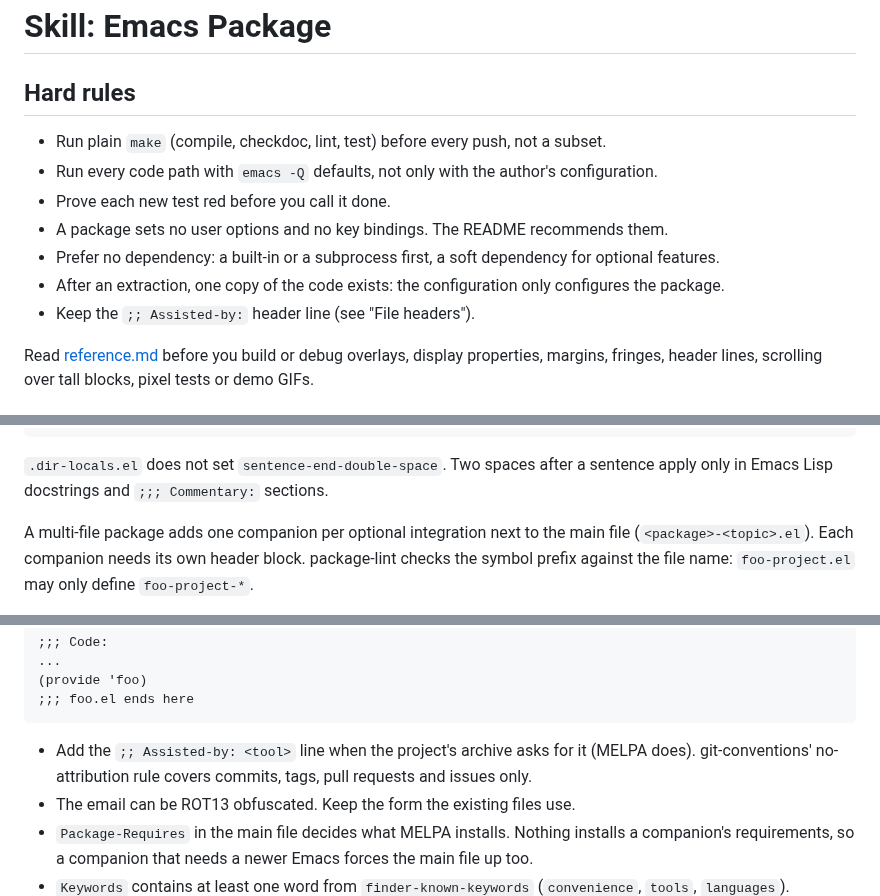
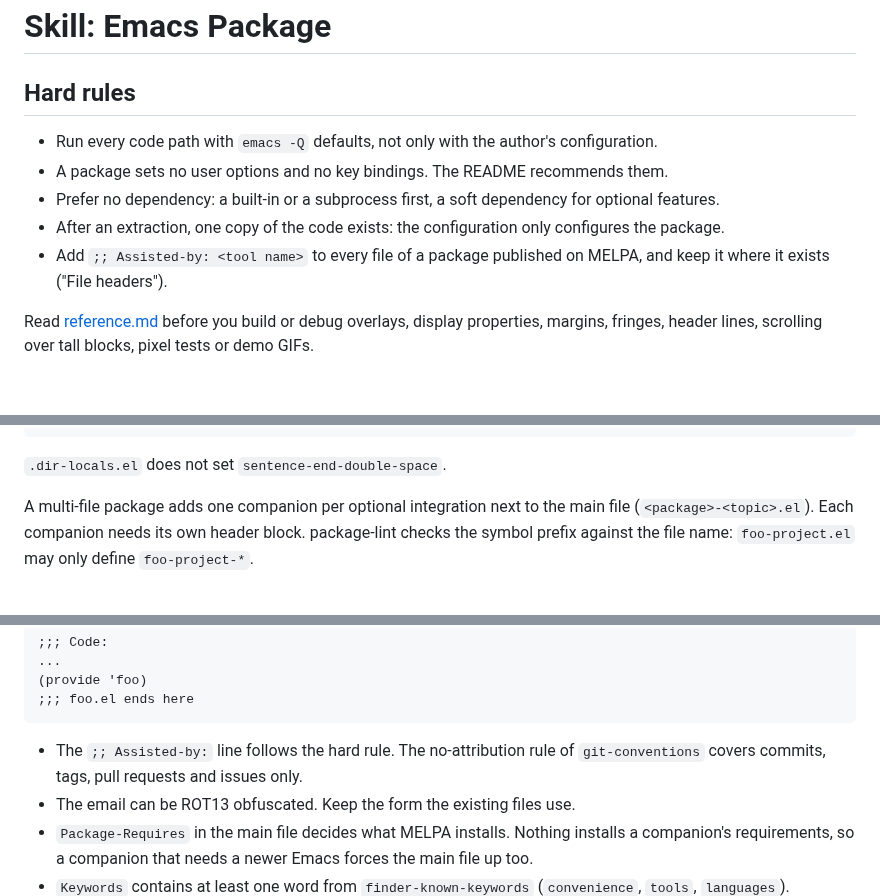
Before and after one commit to MArpogaus/agent_skills, a Markdown page: skills/emacs-package/SKILL.md, 3 parts joined by grey strips. Drawn GitHub-style.

Commit message:
docs(emacs-package): review round 4 fixes

````diff
--- a/skills/emacs-package/SKILL.md
+++ b/skills/emacs-package/SKILL.md
@@ -16,13 +16,11 @@ metadata: {stack: emacs, requires: [git-conventions]}
 
 ## Hard rules
 
-- Run plain `make` (compile, checkdoc, lint, test) before every push, not a subset.
 - Run every code path with `emacs -Q` defaults, not only with the author's configuration.
-- Prove each new test red before you call it done.
 - A package sets no user options and no key bindings. The README recommends them.
 - Prefer no dependency: a built-in or a subprocess first, a soft dependency for optional features.
 - After an extraction, one copy of the code exists: the configuration only configures the package.
-- Keep the `;; Assisted-by:` header line (see "File headers").
+- Add `;; Assisted-by: <tool name>` to every file of a package published on MELPA, and keep it where it exists ("File headers").
 
 Read [reference.md](reference.md) before you build or debug overlays, display properties, margins, fringes, header lines, scrolling over tall blocks, pixel tests or demo GIFs.
 
@@ -53,7 +51,7 @@ docs/implementation.org     mechanism, measurements, test notes
 test/<package>-test.el
 ```
 
-`.dir-locals.el` does not set `sentence-end-double-space`. Two spaces after a sentence apply only in Emacs Lisp docstrings and `;;; Commentary:` sections.
+`.dir-locals.el` does not set `sentence-end-double-space`.
 
 A multi-file package adds one companion per optional integration next to the main file (`<package>-<topic>.el`). Each companion needs its own header block. package-lint checks the symbol prefix against the file name: `foo-project.el` may only define `foo-project-*`.
 
@@ -87,7 +85,7 @@ Every file, companions and test files included:
 ;;; foo.el ends here
 ```
 
-- Add the `;; Assisted-by: <tool>` line when the project's archive asks for it (MELPA does). git-conventions' no-attribution rule covers commits, tags, pull requests and issues only.
+- The `;; Assisted-by:` line follows the hard rule. The no-attribution rule of `git-conventions` covers commits, tags, pull requests and issues only.
 - The email can be ROT13 obfuscated. Keep the form the existing files use.
 - `Package-Requires` in the main file decides what MELPA installs. Nothing installs a companion's requirements, so a companion that needs a newer Emacs forces the main file up too.
 - `Keywords` contains at least one word from `finder-known-keywords` (`convenience`, `tools`, `languages`).
````
Also changed, not shown: other parts of skills/emacs-package/SKILL.md (+1 -1 lines), skills/emacs-package/reference.md (+1 -1 lines).
